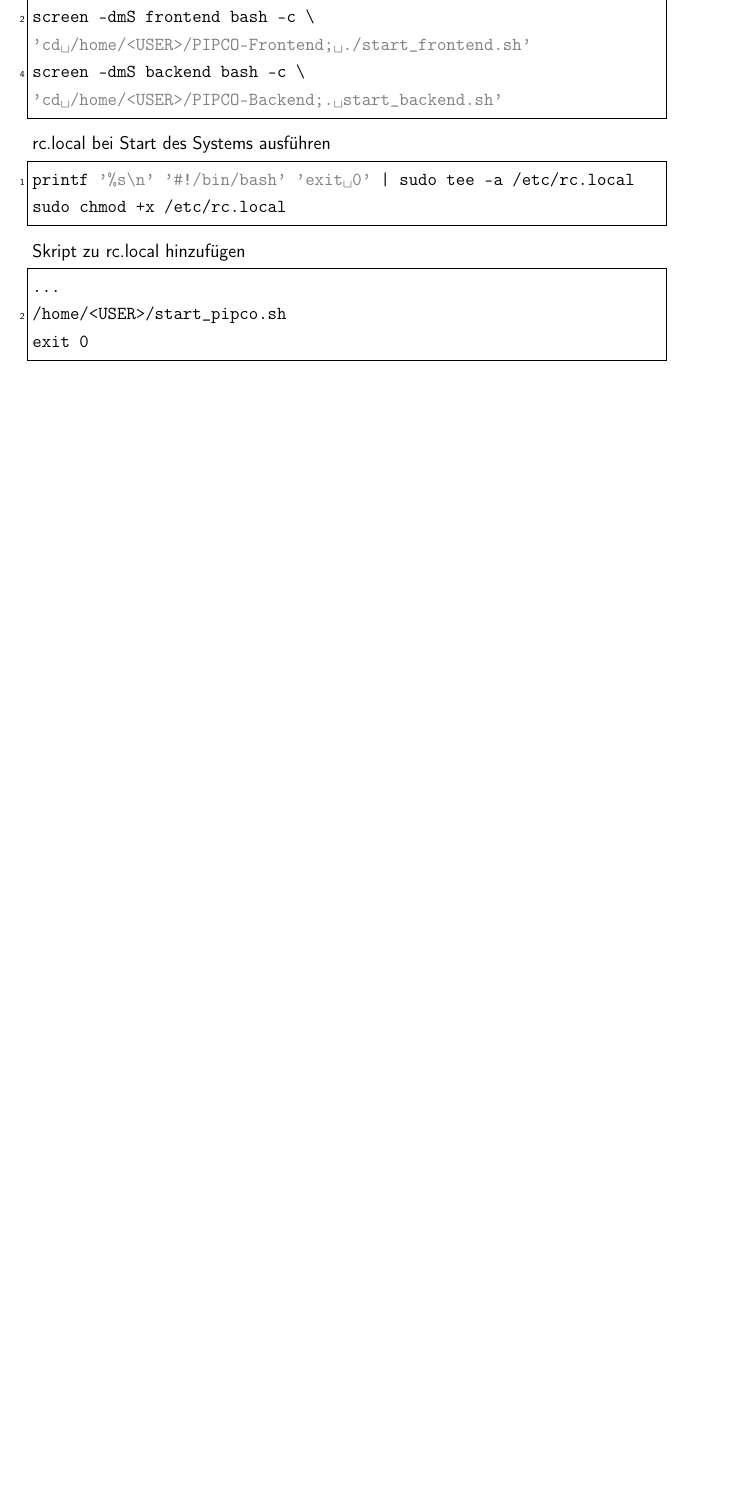
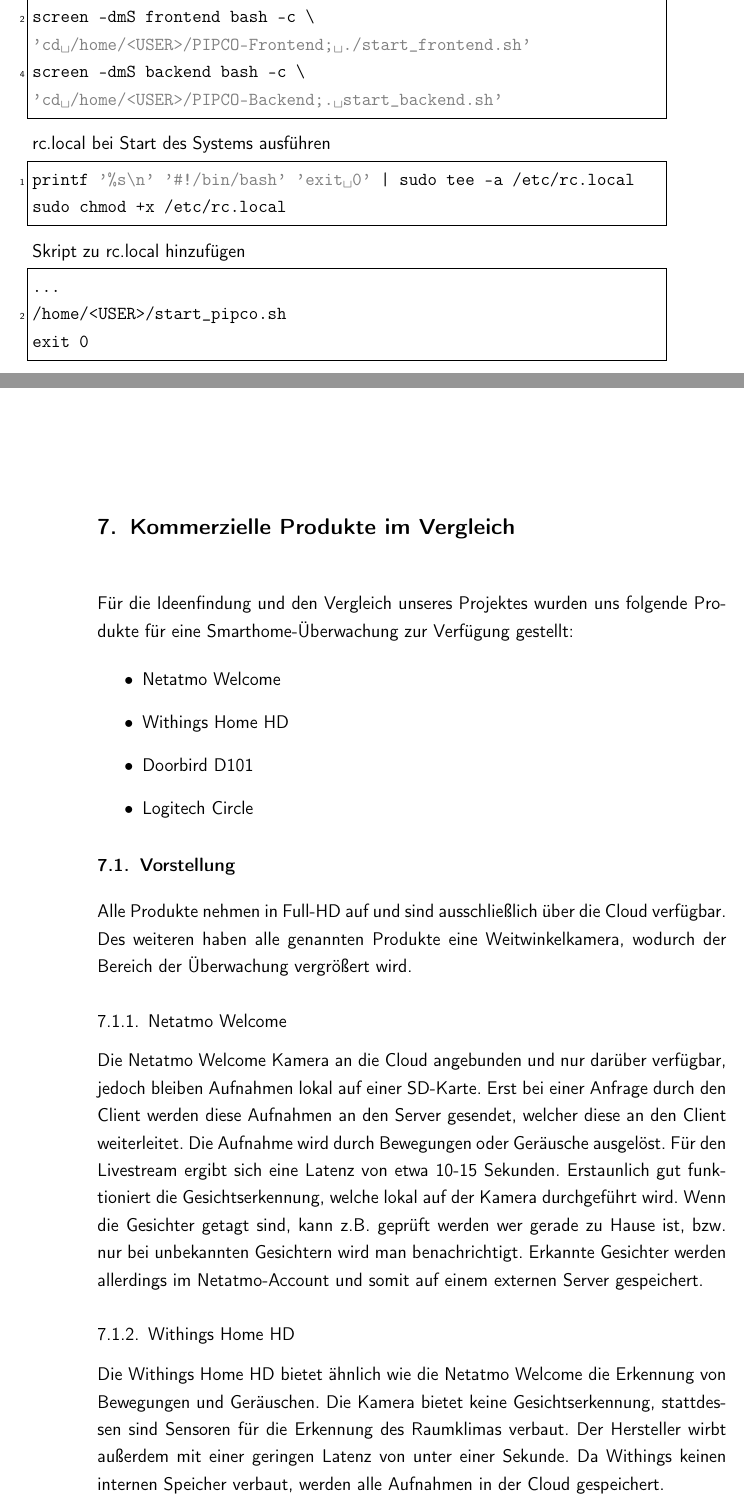
Before and after one commit to PIPCO-1819/Documentation, a LaTeX book (main.tex, which reads content/vergleich.tex): part of page 56 of 82 before the commit and two parts of pages 56 and 57 of 84 after it, the two joined at a grey line, cut so that both start at the same text, the shorter picture padded with empty space. Compiled offline with pdfLaTeX.

Commit message:
added "Vergleich zu kommerziellen Produkten"

```diff
--- /dev/null
+++ b/content/vergleich.tex
@@ -0,0 +1,19 @@
+\chapter{Kommerzielle Produkte im Vergleich}
+Für die Ideenfindung und den Vergleich unseres Projektes wurden uns folgende Produkte für eine Smarthome-Überwachung zur Verfügung gestellt:
+
+\begin{itemize}
+	\item Netatmo Welcome
+	\item Withings Home HD
+	\item Doorbird D101
+	\item Logitech Circle
+\end{itemize}
+
+\section{Vorstellung}
+
+Alle Produkte nehmen in Full-HD  auf und sind ausschließlich über die Cloud verfügbar. Des weiteren haben alle genannten Produkte eine Weitwinkelkamera, wodurch der Bereich der Überwachung vergrößert wird.
+
+\subsection{Netatmo Welcome}
+Die Netatmo Welcome Kamera an die Cloud angebunden und nur darüber verfügbar, jedoch bleiben Aufnahmen lokal auf einer SD-Karte. Erst bei einer Anfrage durch den Client werden diese Aufnahmen an den Server gesendet, welcher diese an den Client weiterleitet. Die Aufnahme wird durch Bewegungen oder Geräusche ausgelöst. Für den Livestream ergibt sich eine Latenz von etwa 10-15 Sekunden. Erstaunlich gut funktioniert die Gesichtserkennung, welche lokal auf der Kamera durchgeführt wird. Wenn die Gesichter getagt sind, kann z.B. geprüft werden wer gerade zu Hause ist, bzw. nur bei unbekannten Gesichtern wird man benachrichtigt. Erkannte Gesichter werden allerdings im Netatmo-Account und somit auf einem externen Server gespeichert.
+
+\subsection{Withings Home HD}
+Die Withings Home HD bietet ähnlich wie die Netatmo Welcome die Erkennung von Bewegungen und Geräuschen. Die Kamera bietet keine Gesichtserkennung, stattdessen sind Sensoren für die Erkennung des Raumklimas verbaut. Der Hersteller wirbt außerdem mit einer geringen Latenz von unter einer Sekunde. Da Withings keinen internen Speicher verbaut, werden alle Aufnahmen in der Cloud gespeichert.
```
Also changed, not shown: main.tex (+1 -0 lines), main.pdf, content/vergleich.tex (9 more changed lines).
